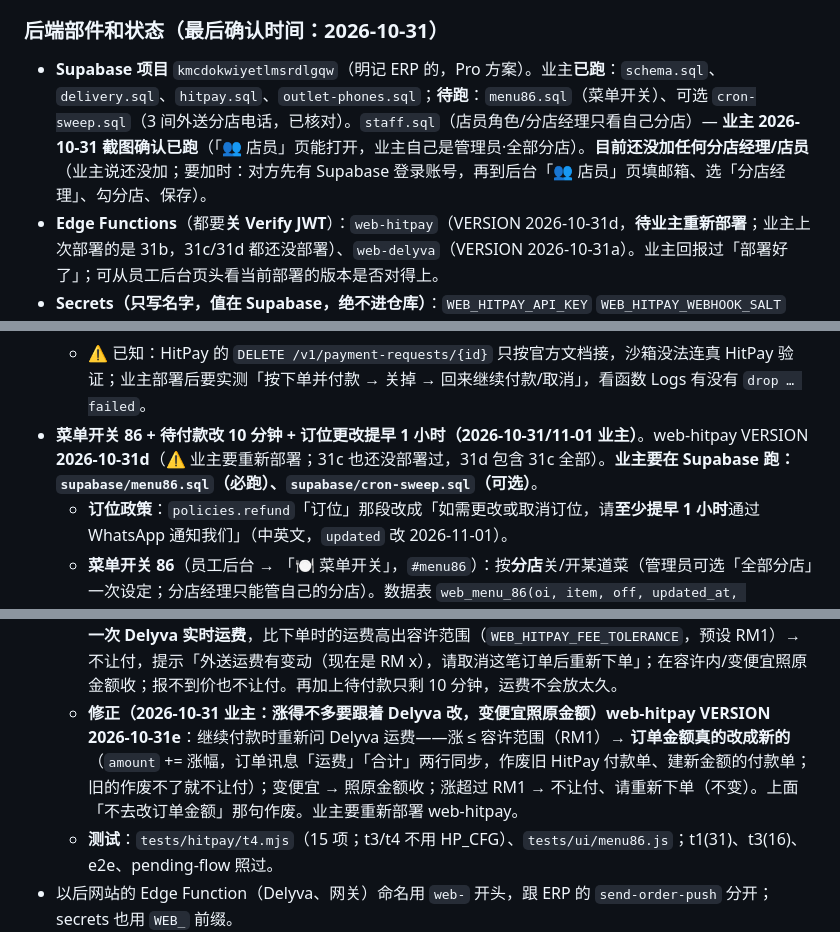
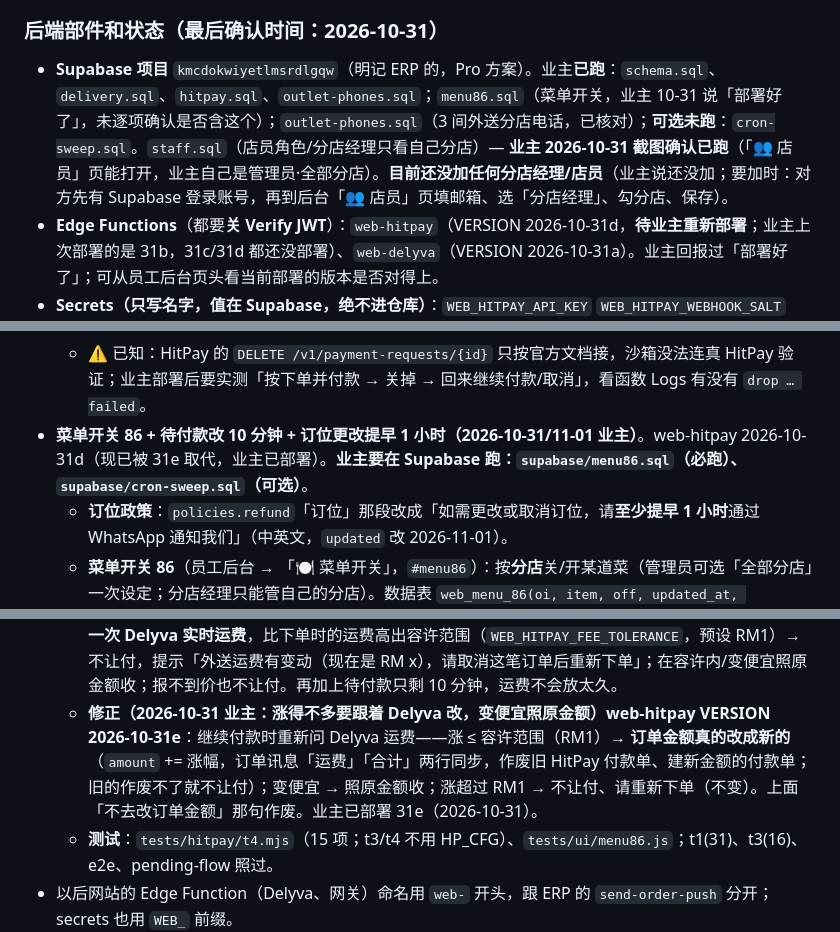
Before and after one commit to Mengkeesystem/restoranmengkee, a Markdown page: CLAUDE.md, 3 parts joined by grey strips. GitHub-like rendering.

Commit message:
记录：业主已部署 web-hitpay 2026-10-31e
Co-Authored-By: Claude Sonnet 5.5 <noreply@anthropic.com>
Claude-Session: https://claude.ai/code/session_01F8eYZ7san8stv66tDzYDeg

```diff
--- a/CLAUDE.md
+++ b/CLAUDE.md
@@ -23,7 +23,7 @@
 网上点餐（自取+外送）→ 服务器重算金额 → **HitPay** 付款（只显示 DuitNow/电子钱包/FPX/卡，DuitNow 优先；手续费店家吸收）→ webhook/查单确认 → 外送单**自动叫 Delyva 骑手** → 客人看订单进度（6 步，含预计送达）/「我的订单」/下载收据 → 员工后台（待确认/已收款/已完成/已拒绝、客人备注、付款方式/运费/手续费、每月总结+CSV、店员管理，分店经理只看自己分店）。另有：订位（转 WhatsApp，周末/公共假期不收）、多分店选择、Google 地图选送餐位置 + Google 路线路程 + Delyva 实时运费、打包盒/客制化备注、优惠码（哈希）、SST（Scott Garden 不收）、截单时段（服务器也挡）、版本/PWA、全站现代风格（手机/电脑已完整复查）。
 
 ### 后端部件和状态（最后确认时间：2026-10-31）
-- **Supabase 项目** `kmcdokwiyetlmsrdlgqw`（明记 ERP 的，Pro 方案）。业主**已跑**：`schema.sql`、`delivery.sql`、`hitpay.sql`、`outlet-phones.sql`；**待跑**：`menu86.sql`（菜单开关）、可选 `cron-sweep.sql`（3 间外送分店电话，已核对）。`staff.sql`（店员角色/分店经理只看自己分店）— **业主 2026-10-31 截图确认已跑**（「👥 店员」页能打开，业主自己是管理员·全部分店）。**目前还没加任何分店经理/店员**（业主说还没加；要加时：对方先有 Supabase 登录账号，再到后台「👥 店员」页填邮箱、选「分店经理」、勾分店、保存）。
+- **Supabase 项目** `kmcdokwiyetlmsrdlgqw`（明记 ERP 的，Pro 方案）。业主**已跑**：`schema.sql`、`delivery.sql`、`hitpay.sql`、`outlet-phones.sql`；`menu86.sql`（菜单开关，业主 10-31 说「部署好了」，未逐项确认是否含这个）；`outlet-phones.sql`（3 间外送分店电话，已核对）；**可选未跑**：`cron-sweep.sql`。`staff.sql`（店员角色/分店经理只看自己分店）— **业主 2026-10-31 截图确认已跑**（「👥 店员」页能打开，业主自己是管理员·全部分店）。**目前还没加任何分店经理/店员**（业主说还没加；要加时：对方先有 Supabase 登录账号，再到后台「👥 店员」页填邮箱、选「分店经理」、勾分店、保存）。
 - **Edge Functions**（都要**关 Verify JWT**）：`web-hitpay`（VERSION 2026-10-31d，**待业主重新部署**；业主上次部署的是 31b，31c/31d 都还没部署）、`web-delyva`（VERSION 2026-10-31a）。业主回报过「部署好了」；可从员工后台页头看当前部署的版本是否对得上。
 - **Secrets（只写名字，值在 Supabase，绝不进仓库）**：`WEB_HITPAY_API_KEY` `WEB_HITPAY_WEBHOOK_SALT`（共用=OKR 的 HitPay 账号；分店自己的加 `_<序号>`）、`WEB_HITPAY_BASE`/`WEB_HITPAY_CURRENCY`（测试才设，正式 = 不设）、`WEB_SITE_URL`、`WEB_DELYVA_API_KEY` `WEB_DELYVA_CUSTOMER_ID` `WEB_DELYVA_COMPANY_CODE`（现在是 **trydx 测试账号**）`WEB_DELYVA_API_SECRET`（**还没有**）`WEB_DELYVA_SENDER_PHONE`，可选 `WEB_DELYVA_SORT/ONLY/EXCLUDE/MAXFEE/SERVICE`。
 - **Google Cloud**：一把 API key 填在 `config.js`（限制网址 + 4 个 API：Maps JavaScript / Places New / Geocoding / Routes）。
@@ -271,12 +271,12 @@
   - **服务器**（`supabase/functions/web-hitpay/index.ts`）：`pay` 带 `repay` 且已有付款单 → `repay()`：先向 HitPay 查有没有其实已付（有 → `{paid:true}`）；再 `DELETE /v1/payment-requests/{旧id}` 把旧付款单作废，**作废成功才建新的**（新单金额=订单金额、同参考号、只限所选方式，HitPay 不接受就退回全部方式；删不掉就照旧用旧网址，免得重复付款）。`cancel`（客人取消）= `cancelOwn()`：已付款 → `{paid:true}` 不取消（走退款政策）；先 `confirmFromHitPay` 再确认一次，没付才作废付款单 + 订单设为 rejected（`confirmed_by`「客人取消（未付款）」、`pay_status=cancelled`）。**逾期**：`check` 发现超过 35 分钟没付 → 作废 + rejected（「系统：逾期未付款」，`pay_status=expired`）；`warm`（客人打开购物车时）顺便 `sweepStale()` 每 5 分钟最多清 5 张逾期单（近 3 天内、超过 35 分钟、没付的），所以后台不会一直挂着「等客人付款」。逾期前其实已付款的一律照收（不作废）。
   - **测试**：`tests/hitpay/t3.mjs`（16 项）、`tests/ui/pending-flow.js`；t1（31）、e2e 照过。
   - ⚠️ 已知：HitPay 的 `DELETE /v1/payment-requests/{id}` 只按官方文档接，沙箱没法连真 HitPay 验证；业主部署后要实测「按下单并付款 → 关掉 → 回来继续付款/取消」，看函数 Logs 有没有 `drop … failed`。
-- **菜单开关 86 + 待付款改 10 分钟 + 订位更改提早 1 小时（2026-10-31/11-01 业主）**。web-hitpay VERSION **2026-10-31d**（⚠️ 业主要重新部署；31c 也还没部署过，31d 包含 31c 全部）。**业主要在 Supabase 跑：`supabase/menu86.sql`（必跑）、`supabase/cron-sweep.sql`（可选）**。
+- **菜单开关 86 + 待付款改 10 分钟 + 订位更改提早 1 小时（2026-10-31/11-01 业主）**。web-hitpay 2026-10-31d（现已被 31e 取代，业主已部署）。**业主要在 Supabase 跑：`supabase/menu86.sql`（必跑）、`supabase/cron-sweep.sql`（可选）**。
   - **订位政策**：`policies.refund`「订位」那段改成「如需更改或取消订位，请**至少提早 1 小时**通过 WhatsApp 通知我们」（中英文，`updated` 改 2026-11-01）。
   - **菜单开关 86**（员工后台 → 「🍽️ 菜单开关」，`#menu86`）：按**分店**关/开某道菜（管理员可选「全部分店」一次设定；分店经理只能管自己的分店）。数据表 `web_menu_86(oi, item, off, updated_at, updated_by)`（oi=分店序号、item=菜单编号），RPC：`web_menu_86_public()`（客人读，只回「售完的」和「12 小时内刚恢复的」）、`web_menu_86_staff()`、`web_menu_86_set(p_oi,p_item,p_off)`（p_oi=-1 全部分店，只有管理员）。**客人网页**：`load86()` 开页 + 每 60 秒 + 切回前台时读，`isOff(it)`（按客人选的分店 `curOutlet`）→ 菜单卡片/招牌推荐盖「售完」+ 一句幽默的话、不能按 +；刚恢复的 12 小时内显示金色「回来啦」标签 `.backtag`；点 + 时（选完分店后）还挡一次并 toast；购物车里有被关掉的菜 → 红字提醒 + 下单被挡（`offInCart`）。**服务器**：`priceOrder()` 读 `web_menu_86`（15 秒缓存，表没建就当没有不挡），售完的菜 → 拒绝「「XX」刚刚售完了」。幽默句子在 `config.js` 的 `ordering.out86`（`off/offEn` 售完、`back/backEn` 恢复；每道菜按编号固定挑一句，不会乱跳；写 `[]` 用程序默认句）。⚠️ 原来 config 里写死的 `soldOut:true`（全分店售完）还在，两种并存。
   - **待付款 10 分钟（原 30 分钟）自动取消**：网页 `PEND_MS`=10 分钟（卡片倒数、`pdExpB`、`hpUnpaidB` 等文字都改了）；服务器 `PENDING_MS`=10 分钟：`pay` 超过 10.5 分钟拒绝；`check`/`sweepStale()` 超过 11 分钟（多 1 分钟等 webhook）没付 → 作废 HitPay 付款单 + 订单 rejected「系统：逾期未付款」；其实已付的照收。新增 action `sweep`（任何人叫都安全，每 50 秒最多清一次、每次 5 张）；`supabase/cron-sweep.sql`（可选）用 pg_cron + pg_net 每分钟自动叫一次（网址和 publishable key 已填好），**不跑也行**（客人回来看订单/有人开购物车时也会清），跑了就算没人上网站也准时取消。
   - **「待付款 · 继续付款 RM x」跟实时运费（业主说「也请跟着实时的 Delivery fee 调整」）**：我的做法（业主没有细说，若不是这个意思再改）——**不去改订单金额**（订单金额是下单时核对过、HitPay 付款单也是这个金额，中途改会跟 webhook 核对、每月总结对不上）；改成：外送单**继续付款时服务器再问一次 Delyva 实时运费**，比下单时的运费高出容许范围（`WEB_HITPAY_FEE_TOLERANCE`，预设 RM1）→ 不让付，提示「外送运费有变动（现在是 RM x），请取消这笔订单后重新下单」；在容许内/变便宜照原金额收；报不到价也不让付。再加上待付款只剩 10 分钟，运费不会放太久。
-  - **修正（2026-10-31 业主：涨得不多要跟着 Delyva 改，变便宜照原金额）web-hitpay VERSION 2026-10-31e**：继续付款时重新问 Delyva 运费——涨 ≤ 容许范围（RM1）→ **订单金额真的改成新的**（`amount` += 涨幅，订单讯息「运费」「合计」两行同步，作废旧 HitPay 付款单、建新金额的付款单；旧的作废不了就不让付）；变便宜 → 照原金额收；涨超过 RM1 → 不让付、请重新下单（不变）。上面「不去改订单金额」那句作废。业主要重新部署 web-hitpay。
+  - **修正（2026-10-31 业主：涨得不多要跟着 Delyva 改，变便宜照原金额）web-hitpay VERSION 2026-10-31e**：继续付款时重新问 Delyva 运费——涨 ≤ 容许范围（RM1）→ **订单金额真的改成新的**（`amount` += 涨幅，订单讯息「运费」「合计」两行同步，作废旧 HitPay 付款单、建新金额的付款单；旧的作废不了就不让付）；变便宜 → 照原金额收；涨超过 RM1 → 不让付、请重新下单（不变）。上面「不去改订单金额」那句作废。业主已部署 31e（2026-10-31）。
   - **测试**：`tests/hitpay/t4.mjs`（15 项；t3/t4 不用 HP_CFG）、`tests/ui/menu86.js`；t1(31)、t3(16)、e2e、pending-flow 照过。
 - 以后网站的 Edge Function（Delyva、网关）命名用 `web-` 开头，跟 ERP 的 `send-order-push` 分开；secrets 也用 `WEB_` 前缀。
 
```
